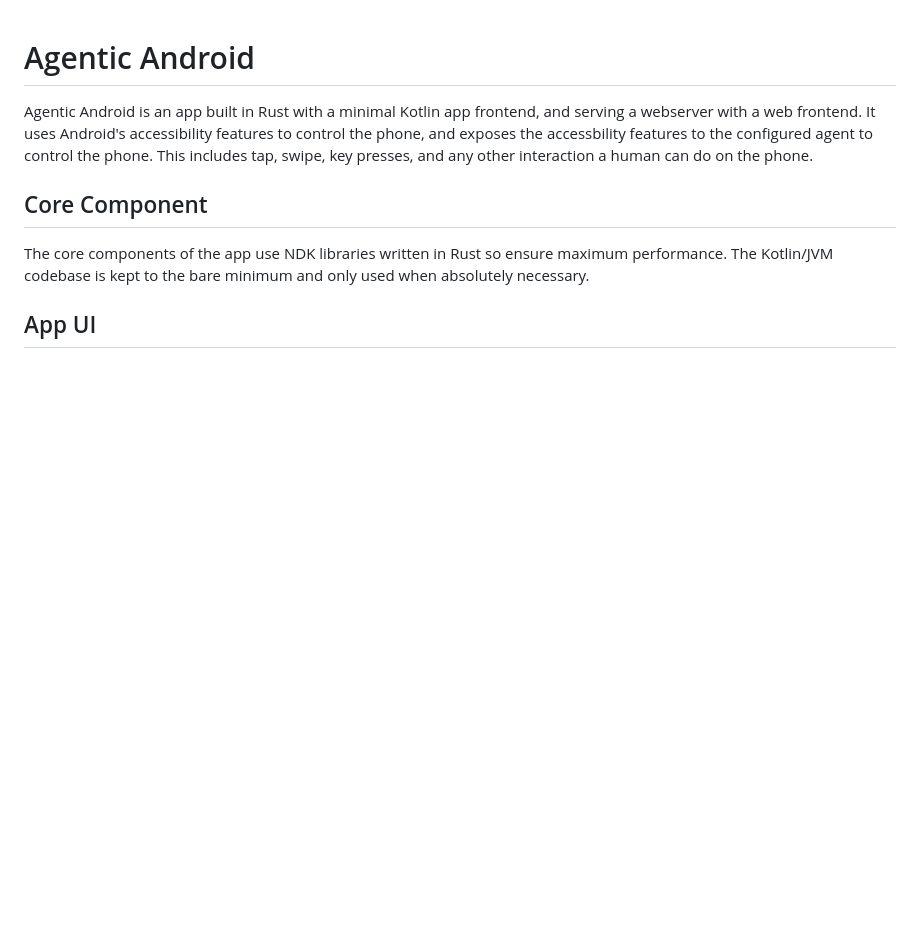
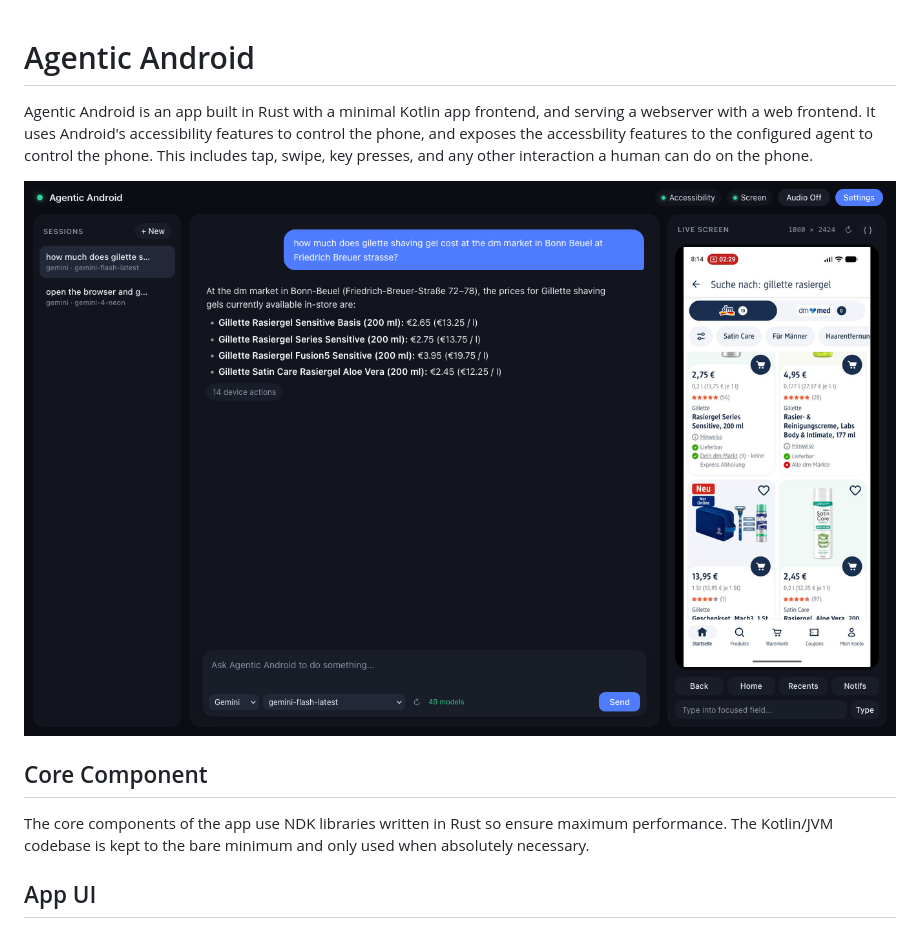
Before and after one commit to jankammerath/AgenticAndroid, a Markdown page: README.md, the part around the change. Drawn GitHub-style; pictures changed too: screenshots/agenticandroid-shopping.png (added); blank space fills up the shorter version.

Commit message:
added screenshot image

```diff
--- a/README.md
+++ b/README.md
@@ -1,6 +1,8 @@
 # Agentic Android
 
 Agentic Android is an app built in Rust with a minimal Kotlin app frontend, and serving a webserver with a web frontend. It uses Android's accessibility features to control the phone, and exposes the accessbility features to the configured agent to control the phone. This includes tap, swipe, key presses, and any other interaction a human can do on the phone.
+
+![Agentic Android doing price comparison](screenshots/agenticandroid-shopping.png)
 
 ## Core Component
 
```
